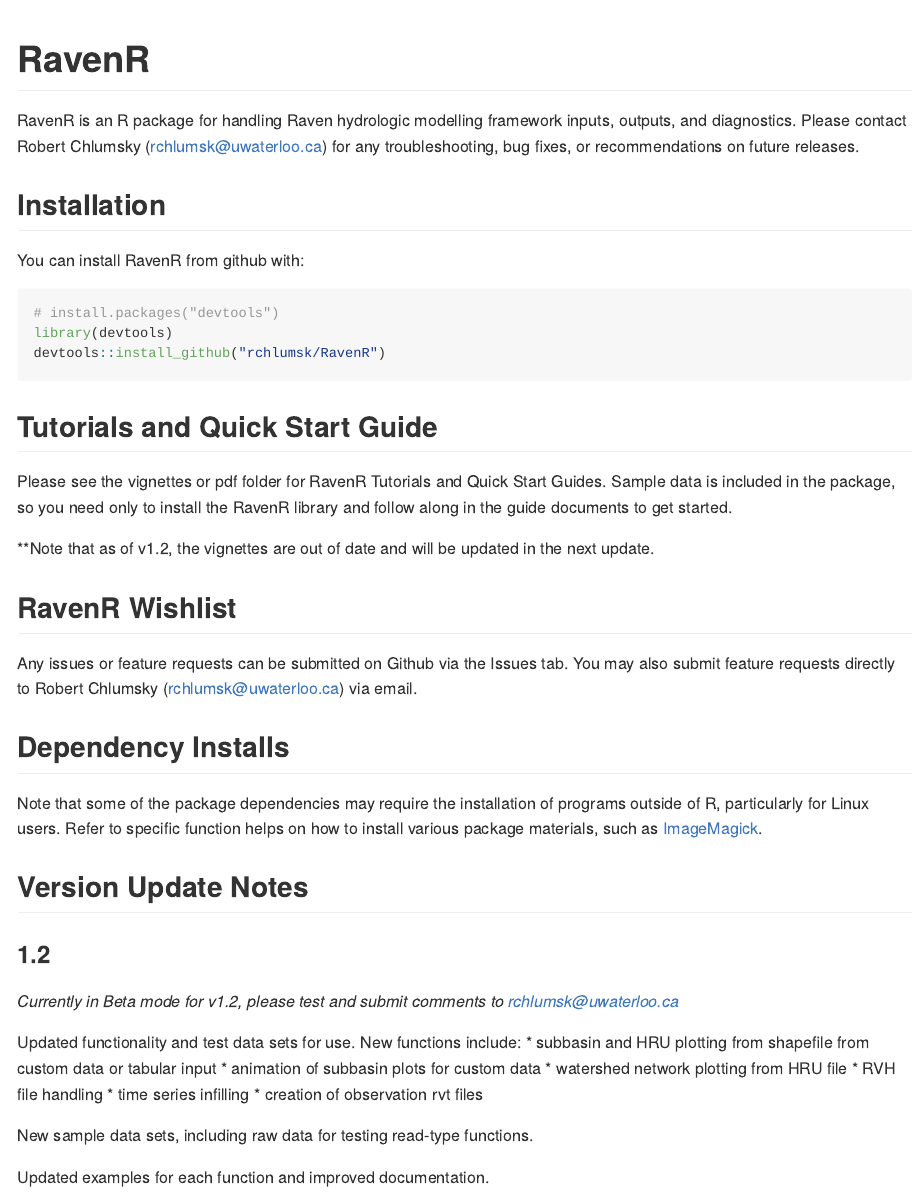
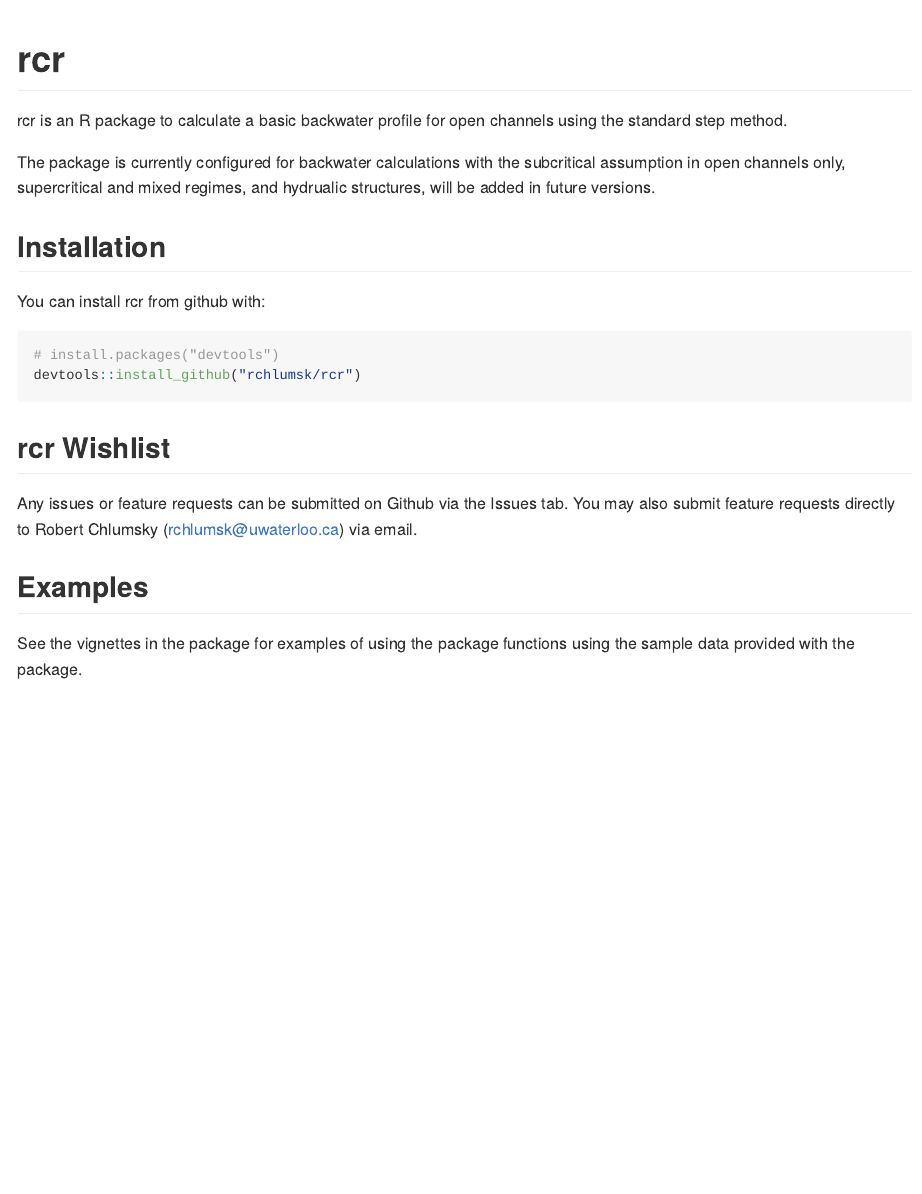
Before and after one commit to rchlumsk/rcr, an R Markdown document (README.Rmd): the page in a window 1100 px wide, from its top. The pictures show the output file README.md that the author committed with the source, drawn offline in the style of GitHub.

Commit message:
Update to README files

````diff
--- a/README.Rmd
+++ b/README.Rmd
@@ -12,48 +12,26 @@
 )
 ```
 
-# RavenR
+# rcr
 
-RavenR is an R package for handling Raven hydrologic modelling framework inputs, outputs, and diagnostics. Please contact Robert Chlumsky (rchlumsk@uwaterloo.ca) for any troubleshooting, bug fixes, or recommendations on future releases.
+rcr is an R package to calculate a basic backwater profile for open channels using the standard step method.
+
+The package is currently configured for backwater calculations with the subcritical assumption in open channels only,
+supercritical and mixed regimes, and hydrualic structures, will be added in future versions.
 
 ## Installation
 
-You can install RavenR from github with:
+You can install rcr from github with:
 
 ```{r gh-installation, eval = FALSE}
 # install.packages("devtools")
-library(devtools)
-devtools::install_github("rchlumsk/RavenR")
+devtools::install_github("rchlumsk/rcr")
 ```
 
-## Tutorials and Quick Start Guide
-
-Please see the vignettes or pdf folder for RavenR Tutorials and Quick Start Guides. Sample data is included in the package, so you need only to install the RavenR library and follow along in the guide documents to get started.
-
-**Note that as of v1.2, the vignettes are out of date and will be updated in the next update.
-
-## RavenR Wishlist
+## rcr Wishlist
 
 Any issues or feature requests can be submitted on Github via the Issues tab. You may also submit feature requests directly to Robert Chlumsky (rchlumsk@uwaterloo.ca) via email.
 
-## Dependency Installs
+## Examples
 
-Note that some of the package dependencies may require the installation of programs outside of R, particularly for Linux users. Refer to specific function helps on how to install various package materials, such as [ImageMagick](https://www.imagemagick.org/script/download.php).
-
-## Version Update Notes
-
-### 1.2
-
-*Currently in Beta mode for v1.2, please test and submit comments to rchlumsk@uwaterloo.ca*
-
-Updated functionality and test data sets for use. New functions include:
-* subbasin and HRU plotting from shapefile from custom data or tabular input
-* animation of subbasin plots for custom data
-* watershed network plotting from HRU file
-* RVH file handling
-* time series infilling
-* creation of observation rvt files
-
-New sample data sets, including raw data for testing read-type functions.
-
-Updated examples for each function and improved documentation.
+See the vignettes in the package for examples of using the package functions using the sample data provided with the package.
````
Also changed, not shown: README.md.
